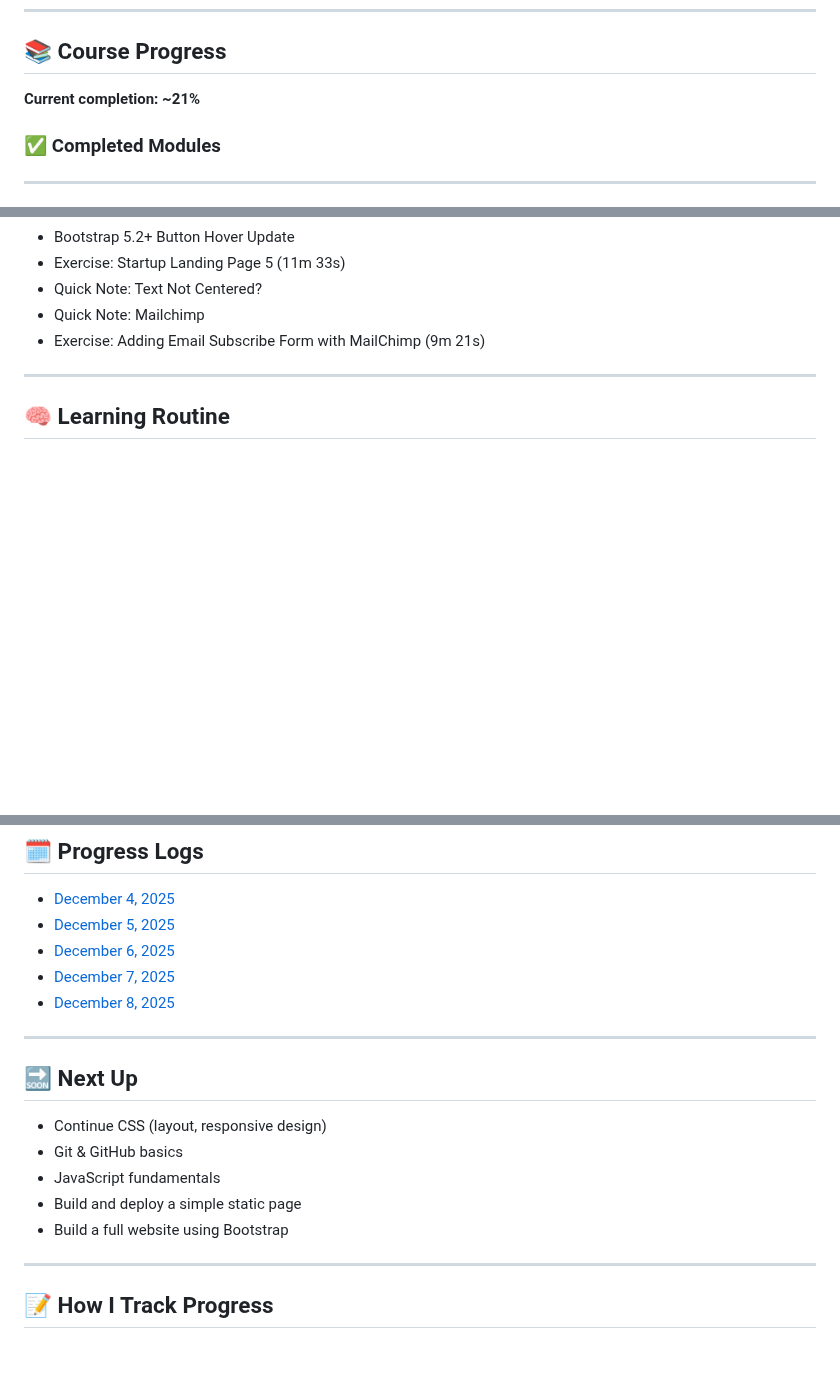
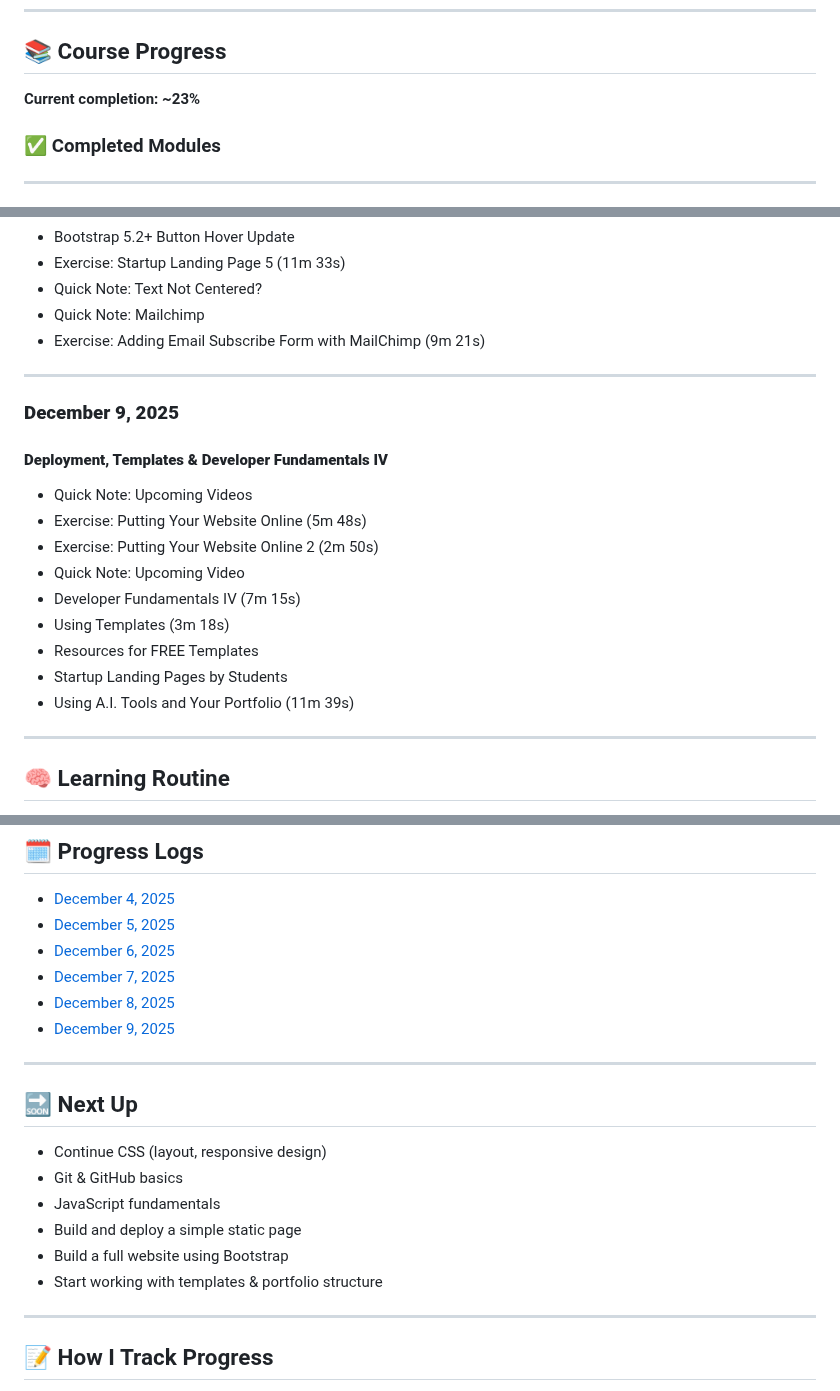
Before and after one commit to MouadBenaich/ZTM-learning-journey, a Markdown page: README.md, 3 parts joined by grey strips. Drawn GitHub-style; blank space fills up the shorter version.

Commit message:
Add December 9 progress log and update README

```diff
--- a/README.md
+++ b/README.md
@@ -6,7 +6,7 @@ This repository tracks modules, exercises, notes, and reflections — capturing
 ---
 
 ## 📚 Course Progress
-**Current completion: ~21%**
+**Current completion: ~23%**
 
 ### ✅ Completed Modules
 
@@ -128,6 +128,20 @@ This repository tracks modules, exercises, notes, and reflections — capturing
 
 ---
 
+### **December 9, 2025**
+#### **Deployment, Templates & Developer Fundamentals IV**
+- Quick Note: Upcoming Videos
+- Exercise: Putting Your Website Online (5m 48s)
+- Exercise: Putting Your Website Online 2 (2m 50s)
+- Quick Note: Upcoming Video
+- Developer Fundamentals IV (7m 15s)
+- Using Templates (3m 18s)
+- Resources for FREE Templates
+- Startup Landing Pages by Students
+- Using A.I. Tools and Your Portfolio (11m 39s)
+
+---
+
 ## 🧠 Learning Routine
 - **Daily minimum:** 30–45 minutes
 - **Weekly goal:** 5 days/week
@@ -152,7 +166,7 @@ This repository tracks modules, exercises, notes, and reflections — capturing
 - [December 6, 2025](progress/2025-12-06.md)
 - [December 7, 2025](progress/2025-12-07.md)
 - [December 8, 2025](progress/2025-12-08.md)
-
+- [December 9, 2025](progress/2025-12-09.md)
 ---
 
 ## 🔜 Next Up
@@ -161,6 +175,7 @@ This repository tracks modules, exercises, notes, and reflections — capturing
 - JavaScript fundamentals
 - Build and deploy a simple static page
 - Build a full website using Bootstrap
+- Start working with templates & portfolio structure
 
 ---
 
```
Also changed, not shown: progress/2025-12-09.md (added, +58 -0 lines).
